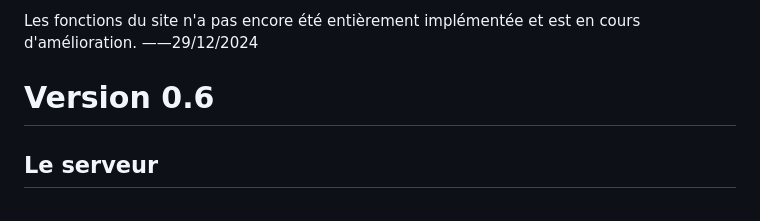
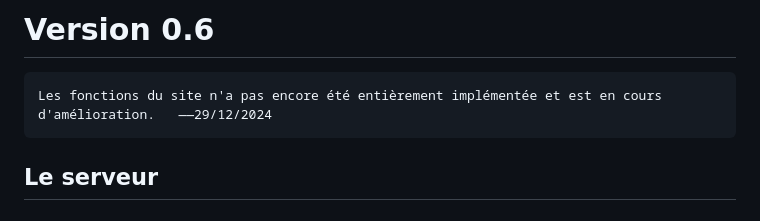
Before and after one commit to 5b25/Ecologement, a Markdown page: README.md, the part around the change. Drawn GitHub-style.

```diff
--- a/README.md
+++ b/README.md
@@ -1,6 +1,6 @@
-Les fonctions du site n'a pas encore été entièrement implémentée et est en cours d'amélioration.   ——29/12/2024
+# Version 0.6
 
-# Version 0.6
+    Les fonctions du site n'a pas encore été entièrement implémentée et est en cours d'amélioration.   ——29/12/2024
 
 ## Le serveur
 
```
